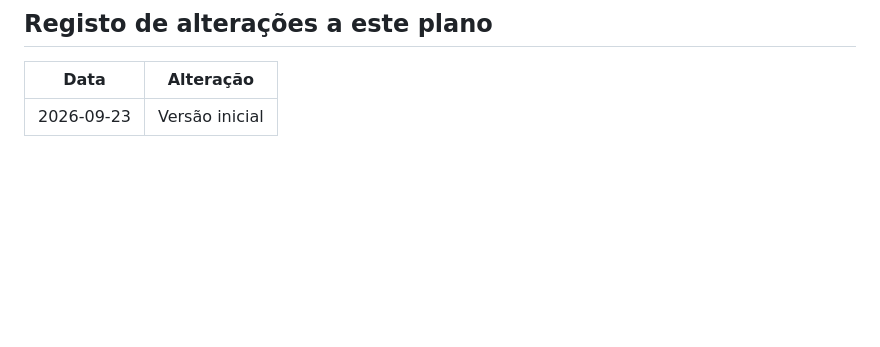
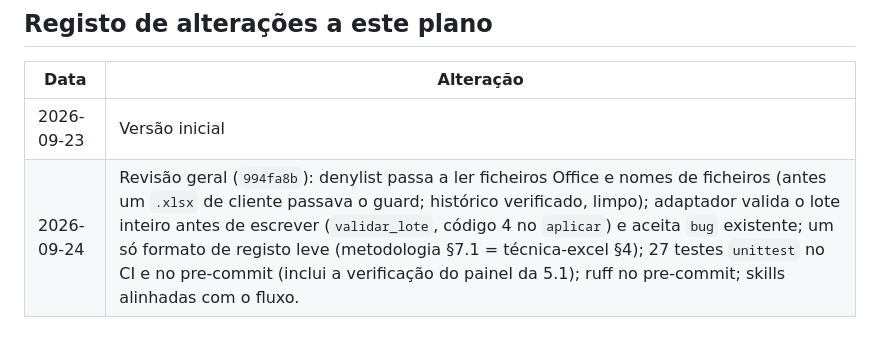
Before and after one commit to pedroalmeida981/qa-assistant, a Markdown page: docs/plano-desenvolvimento.md, the part around the change. Drawn GitHub-style; blank space fills up the shorter version.

Commit message:
plano: registo da revisao geral (994fa8b)
Co-Authored-By: Claude Opus 5.5 <noreply@anthropic.com>

```diff
--- a/docs/plano-desenvolvimento.md
+++ b/docs/plano-desenvolvimento.md
@@ -277,3 +277,4 @@ Decidir se o repositório passa a público. Antes disso, obrigatório:
 | Data | Alteração |
 |---|---|
 | 2026-09-23 | Versão inicial |
+| 2026-09-24 | Revisão geral (`994fa8b`): denylist passa a ler ficheiros Office e nomes de ficheiros (antes um `.xlsx` de cliente passava o guard; histórico verificado, limpo); adaptador valida o lote inteiro antes de escrever (`validar_lote`, código 4 no `aplicar`) e aceita `bug` existente; um só formato de registo leve (metodologia §7.1 = técnica-excel §4); 27 testes `unittest` no CI e no pre-commit (inclui a verificação do painel da 5.1); ruff no pre-commit; skills alinhadas com o fluxo. |
```
